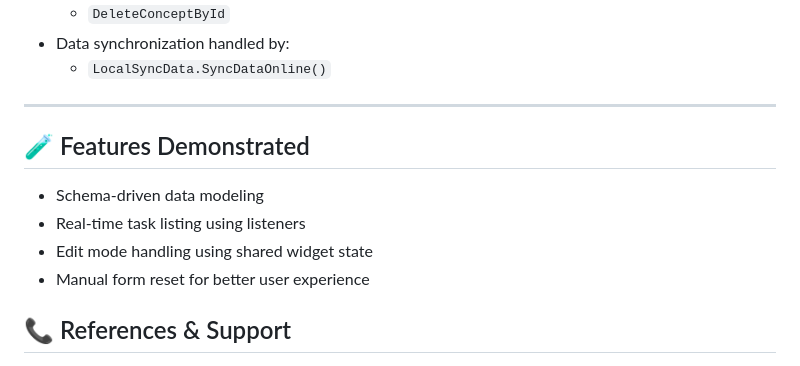
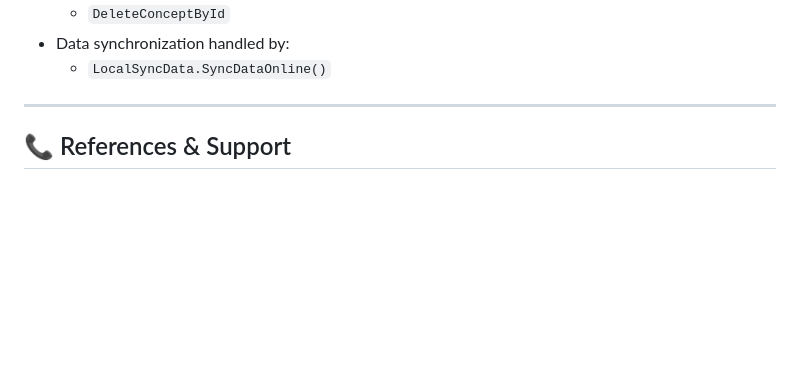
Before and after one commit to Nitesh0ne/mentor-friends-todo-app, a Markdown page: README.md, the part around the change. Drawn GitHub-style; blank space fills up the shorter version.

```diff
--- a/README.md
+++ b/README.md
@@ -139,13 +139,6 @@ Before accessing the application, users **must create an account and log in**.
 
 ---
 
-## 🧪 Features Demonstrated
-
-- Schema-driven data modeling
-- Real-time task listing using listeners
-- Edit mode handling using shared widget state
-- Manual form reset for better user experience
-
 
 ## 📞 References & Support
 
```
